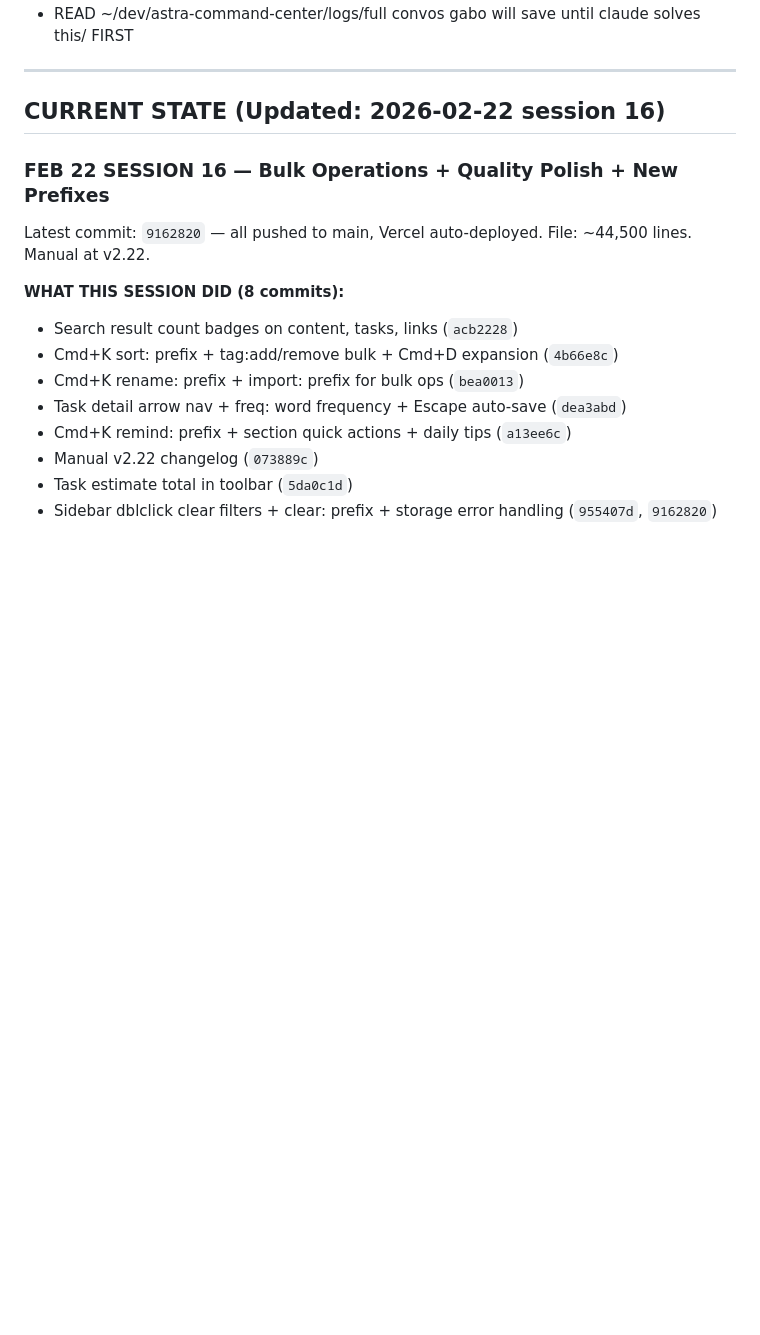
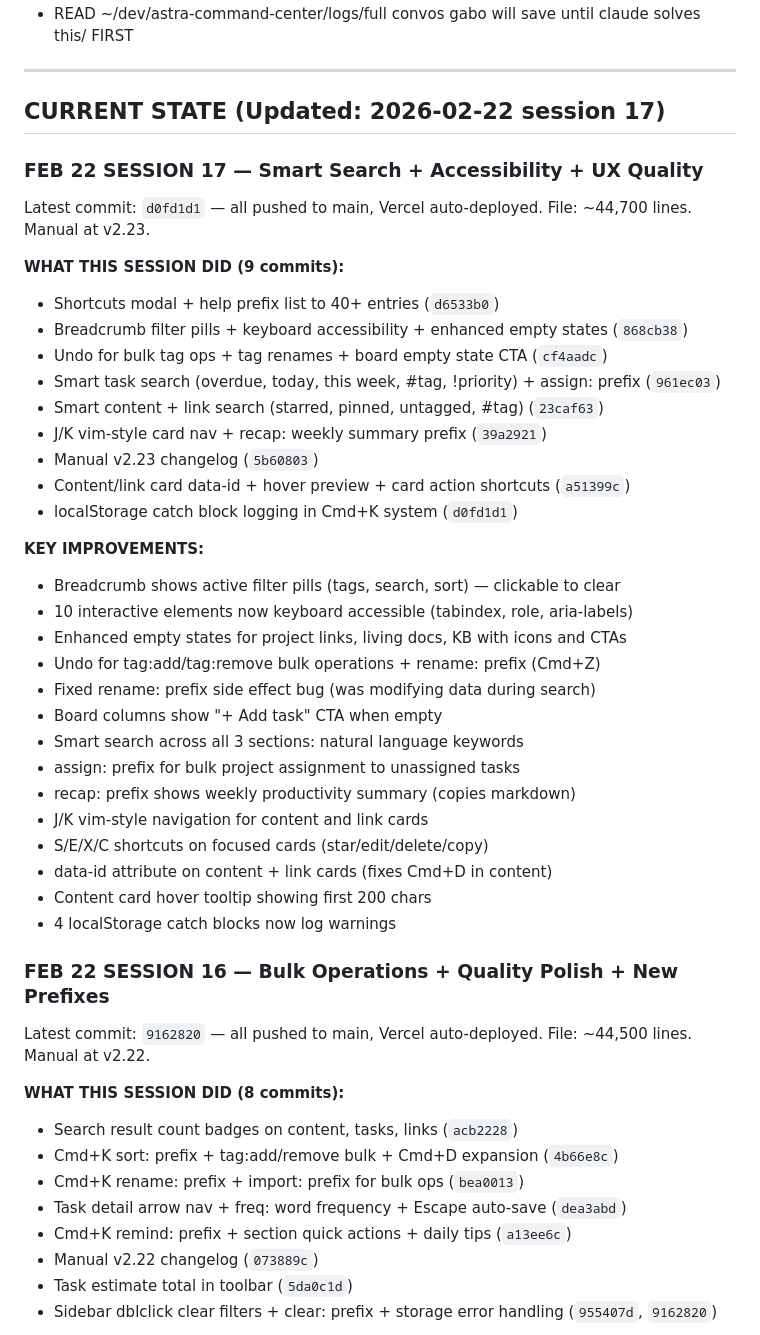
Before and after one commit to gabosaturno11/astra-command-center, a Markdown page: CLAUDE.md, the part around the change. Drawn GitHub-style; blank space fills up the shorter version.

Commit message:
Update CLAUDE.md with session 17 state
Co-Authored-By: Claude Opus 4.6 <noreply@anthropic.com>

```diff
--- a/CLAUDE.md
+++ b/CLAUDE.md
@@ -62,7 +62,38 @@ That is the real problem. And the answer right now is YES — because CLAUDE.md
 
 ---
 
-## CURRENT STATE (Updated: 2026-02-22 session 16)
+## CURRENT STATE (Updated: 2026-02-22 session 17)
+
+### FEB 22 SESSION 17 — Smart Search + Accessibility + UX Quality
+Latest commit: `d0fd1d1` — all pushed to main, Vercel auto-deployed.
+File: ~44,700 lines. Manual at v2.23.
+
+**WHAT THIS SESSION DID (9 commits):**
+- Shortcuts modal + help prefix list to 40+ entries (`d6533b0`)
+- Breadcrumb filter pills + keyboard accessibility + enhanced empty states (`868cb38`)
+- Undo for bulk tag ops + tag renames + board empty state CTA (`cf4aadc`)
+- Smart task search (overdue, today, this week, #tag, !priority) + assign: prefix (`961ec03`)
+- Smart content + link search (starred, pinned, untagged, #tag) (`23caf63`)
+- J/K vim-style card nav + recap: weekly summary prefix (`39a2921`)
+- Manual v2.23 changelog (`5b60803`)
+- Content/link card data-id + hover preview + card action shortcuts (`a51399c`)
+- localStorage catch block logging in Cmd+K system (`d0fd1d1`)
+
+**KEY IMPROVEMENTS:**
+- Breadcrumb shows active filter pills (tags, search, sort) — clickable to clear
+- 10 interactive elements now keyboard accessible (tabindex, role, aria-labels)
+- Enhanced empty states for project links, living docs, KB with icons and CTAs
+- Undo for tag:add/tag:remove bulk operations + rename: prefix (Cmd+Z)
+- Fixed rename: prefix side effect bug (was modifying data during search)
+- Board columns show "+ Add task" CTA when empty
+- Smart search across all 3 sections: natural language keywords
+- assign: prefix for bulk project assignment to unassigned tasks
+- recap: prefix shows weekly productivity summary (copies markdown)
+- J/K vim-style navigation for content and link cards
+- S/E/X/C shortcuts on focused cards (star/edit/delete/copy)
+- data-id attribute on content + link cards (fixes Cmd+D in content)
+- Content card hover tooltip showing first 200 chars
+- 4 localStorage catch blocks now log warnings
 
 ### FEB 22 SESSION 16 — Bulk Operations + Quality Polish + New Prefixes
 Latest commit: `9162820` — all pushed to main, Vercel auto-deployed.
```
